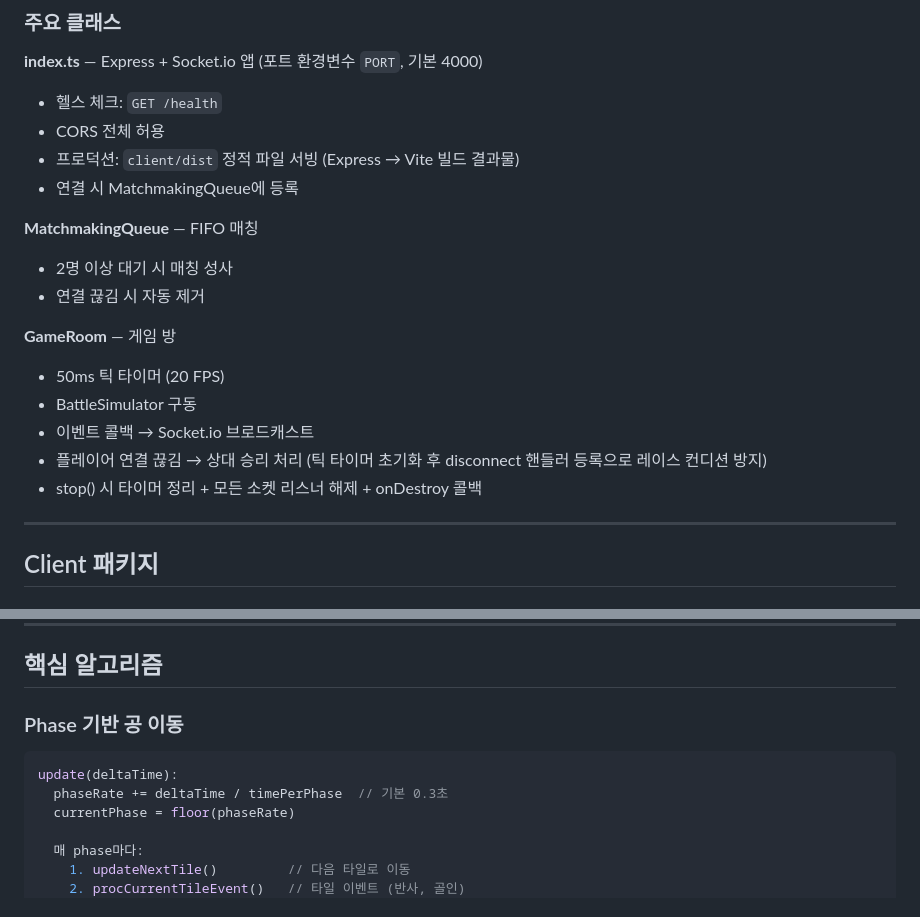
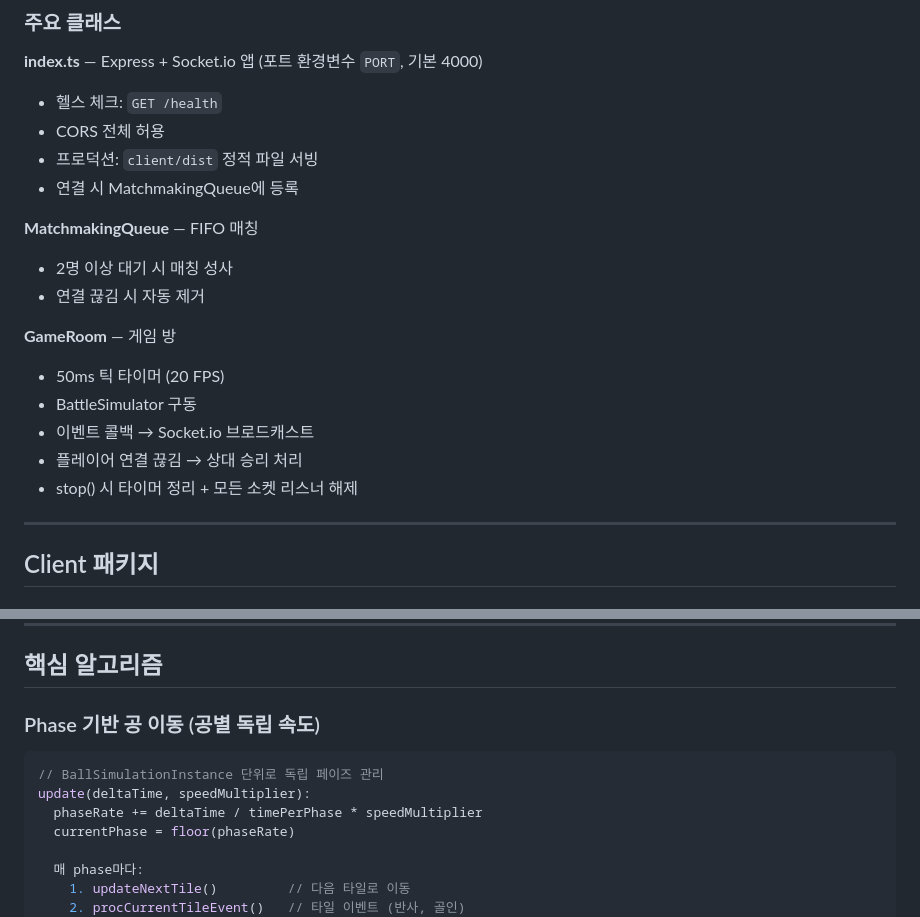
Before and after one commit to coke37111/PuzzlePvp, a Markdown page: Docs/Architecture.md, 2 parts joined by grey strips. Rendered like a GitHub page.

````diff
--- a/Docs/Architecture.md
+++ b/Docs/Architecture.md
@@ -96,7 +126,7 @@ BattleSimulator (대전 시뮬레이터)
 **index.ts** — Express + Socket.io 앱 (포트 환경변수 `PORT`, 기본 4000)
 - 헬스 체크: `GET /health`
 - CORS 전체 허용
-- 프로덕션: `client/dist` 정적 파일 서빙 (Express → Vite 빌드 결과물)
+- 프로덕션: `client/dist` 정적 파일 서빙
 - 연결 시 MatchmakingQueue에 등록
 
 **MatchmakingQueue** — FIFO 매칭
@@ -107,8 +137,8 @@ BattleSimulator (대전 시뮬레이터)
 - 50ms 틱 타이머 (20 FPS)
 - BattleSimulator 구동
 - 이벤트 콜백 → Socket.io 브로드캐스트
-- 플레이어 연결 끊김 → 상대 승리 처리 (틱 타이머 초기화 후 disconnect 핸들러 등록으로 레이스 컨디션 방지)
-- stop() 시 타이머 정리 + 모든 소켓 리스너 해제 + onDestroy 콜백
+- 플레이어 연결 끊김 → 상대 승리 처리
+- stop() 시 타이머 정리 + 모든 소켓 리스너 해제
 
 ---
 
@@ -194,11 +223,12 @@ HTTP 요청 흐름:
 
 ## 핵심 알고리즘
 
-### Phase 기반 공 이동
+### Phase 기반 공 이동 (공별 독립 속도)
 
 ```typescript
-update(deltaTime):
-  phaseRate += deltaTime / timePerPhase  // 기본 0.3초
+// BallSimulationInstance 단위로 독립 페이즈 관리
+update(deltaTime, speedMultiplier):
+  phaseRate += deltaTime / timePerPhase * speedMultiplier
   currentPhase = floor(phaseRate)
 
   매 phase마다:
````
Also changed, not shown: other parts of Docs/Architecture.md (+70 -32 lines), CLAUDE.md (+6 -4 lines), Docs/ProjectOverview.md (+45 -16 lines).
